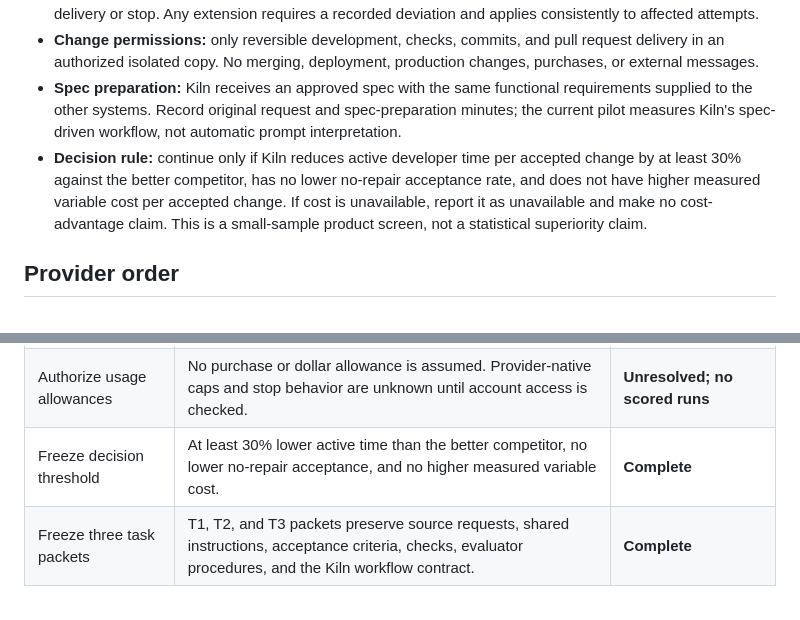
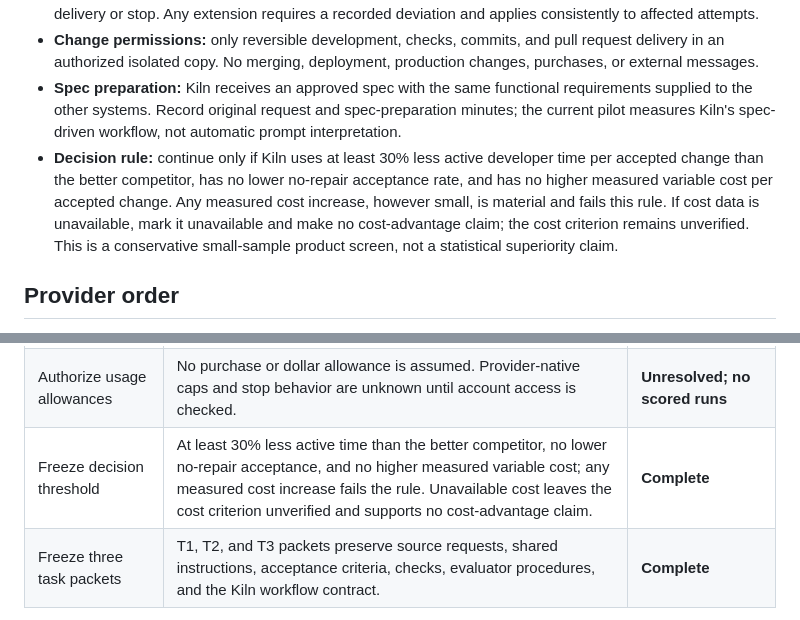
Before and after one commit to VictorGTheCoder/Kiln, a Markdown page: docs/pilot-readiness.md, 2 parts joined by grey strips. Rendered like a GitHub page.

Commit message:
docs: freeze conservative benchmark decision rule

```diff
--- a/docs/pilot-readiness.md
+++ b/docs/pilot-readiness.md
@@ -21,7 +21,7 @@ Status: **blocked from scored runs**. This record captures preparation under iss
 - **Wall-clock limit:** 45 minutes per attempt. The clock starts when the provider begins work and ends at delivery or stop. Any extension requires a recorded deviation and applies consistently to affected attempts.
 - **Change permissions:** only reversible development, checks, commits, and pull request delivery in an authorized isolated copy. No merging, deployment, production changes, purchases, or external messages.
 - **Spec preparation:** Kiln receives an approved spec with the same functional requirements supplied to the other systems. Record original request and spec-preparation minutes; the current pilot measures Kiln's spec-driven workflow, not automatic prompt interpretation.
-- **Decision rule:** continue only if Kiln reduces active developer time per accepted change by at least 30% against the better competitor, has no lower no-repair acceptance rate, and does not have higher measured variable cost per accepted change. If cost is unavailable, report it as unavailable and make no cost-advantage claim. This is a small-sample product screen, not a statistical superiority claim.
+- **Decision rule:** continue only if Kiln uses at least 30% less active developer time per accepted change than the better competitor, has no lower no-repair acceptance rate, and has no higher measured variable cost per accepted change. Any measured cost increase, however small, is material and fails this rule. If cost data is unavailable, mark it unavailable and make no cost-advantage claim; the cost criterion remains unverified. This is a conservative small-sample product screen, not a statistical superiority claim.
 
 ## Provider order
 
@@ -48,7 +48,7 @@ Record actual start/end timestamps and deviations. Do not expose earlier provide
 | Freeze exact base commits and checks | All tasks use `bb4806e17b842f19a83de2113f1ec9677a1be6aa`; per-task checks are recorded in their packets. | **Complete** |
 | Confirm provider access and compatible environments | Codex is available through this environment. The owner is unfamiliar with Devin and GitHub Copilot; no access to either comparator is established. | **Unavailable for this pilot unless access is later supplied; no scored runs** |
 | Authorize usage allowances | No purchase or dollar allowance is assumed. Provider-native caps and stop behavior are unknown until account access is checked. | **Unresolved; no scored runs** |
-| Freeze decision threshold | At least 30% lower active time than the better competitor, no lower no-repair acceptance, and no higher measured variable cost. | **Complete** |
+| Freeze decision threshold | At least 30% less active time than the better competitor, no lower no-repair acceptance, and no higher measured variable cost; any measured cost increase fails the rule. Unavailable cost leaves the cost criterion unverified and supports no cost-advantage claim. | **Complete** |
 | Freeze three task packets | T1, T2, and T3 packets preserve source requests, shared instructions, acceptance criteria, checks, evaluator procedures, and the Kiln workflow contract. | **Complete** |
 
 Scored attempts must not start until these prerequisites are resolved and recorded. Access failures or unavailable measurements should be reported, not replaced with assumptions.
```
Also changed, not shown: docs/research/competitive-benchmark.md (+2 -2 lines).
